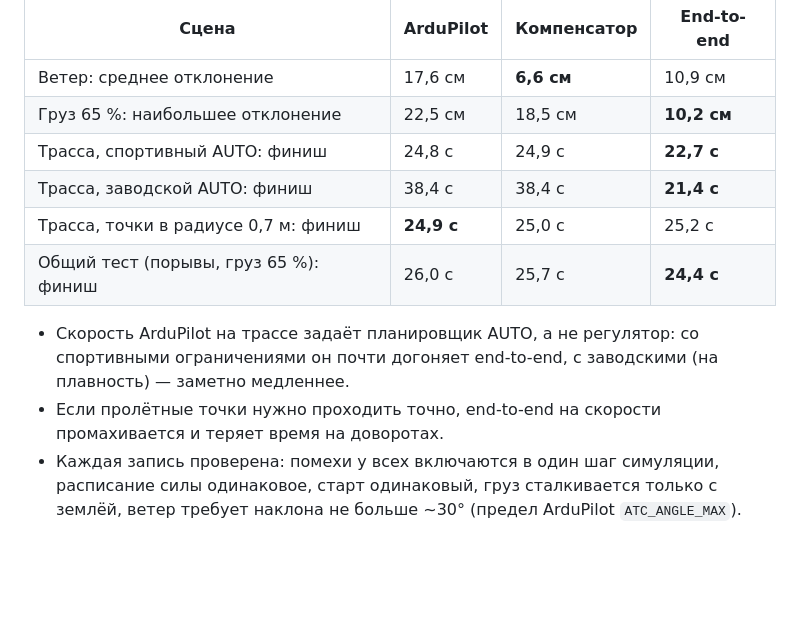
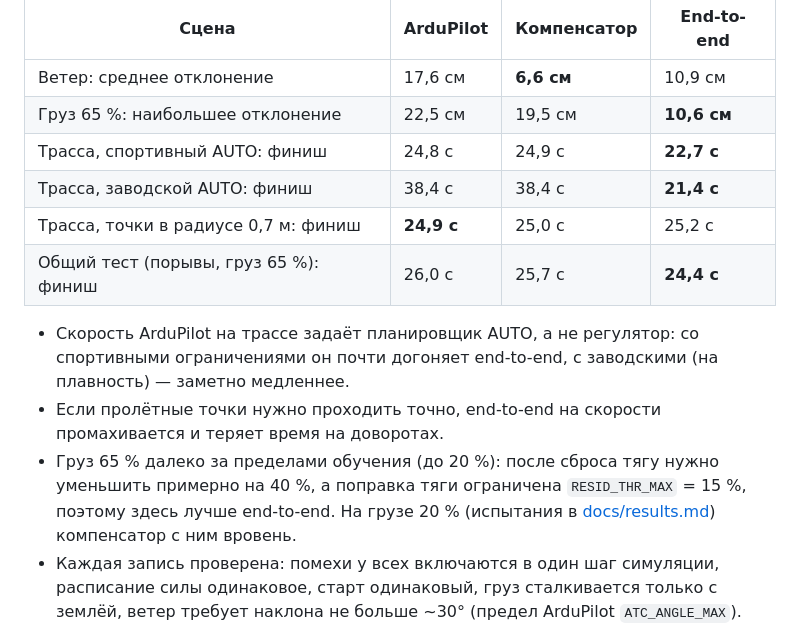
Before and after one commit to VermennikovMV/Copter_PID-RL, a Markdown page: demo/README.md, the part around the change. Drawn GitHub-style; blank space fills up the shorter version.

Commit message:
docs: results with the full thrust compensation, factory gains and WP_SPD checks

```diff
--- a/demo/README.md
+++ b/demo/README.md
@@ -34,7 +34,7 @@ ArduPilot и компенсатор летят трассу миссией AUTO;
 | Сцена | ArduPilot | Компенсатор | End-to-end |
 |---|---|---|---|
 | Ветер: среднее отклонение | 17,6 см | **6,6 см** | 10,9 см |
-| Груз 65 %: наибольшее отклонение | 22,5 см | 18,5 см | **10,2 см** |
+| Груз 65 %: наибольшее отклонение | 22,5 см | 19,5 см | **10,6 см** |
 | Трасса, спортивный AUTO: финиш | 24,8 с | 24,9 с | **22,7 с** |
 | Трасса, заводской AUTO: финиш | 38,4 с | 38,4 с | **21,4 с** |
 | Трасса, точки в радиусе 0,7 м: финиш | **24,9 с** | 25,0 с | 25,2 с |
@@ -44,6 +44,9 @@ ArduPilot и компенсатор летят трассу миссией AUTO;
   ограничениями он почти догоняет end-to-end, с заводскими (на плавность) — заметно медленнее.
 - Если пролётные точки нужно проходить точно, end-to-end на скорости промахивается и теряет время
   на доворотах.
+- Груз 65 % далеко за пределами обучения (до 20 %): после сброса тягу нужно уменьшить примерно
+  на 40 %, а поправка тяги ограничена `RESID_THR_MAX` = 15 %, поэтому здесь лучше end-to-end.
+  На грузе 20 % (испытания в [docs/results.md](../docs/results.md)) компенсатор с ним вровень.
 - Каждая запись проверена: помехи у всех включаются в один шаг симуляции, расписание силы
   одинаковое, старт одинаковый, груз сталкивается только с землёй, ветер требует наклона не больше
   ~30° (предел ArduPilot `ATC_ANGLE_MAX`).
```
Also changed, not shown: README.md (+4 -3 lines), docs/results.md (+21 -5 lines), docs/media/payload.gif, 1 other file.
